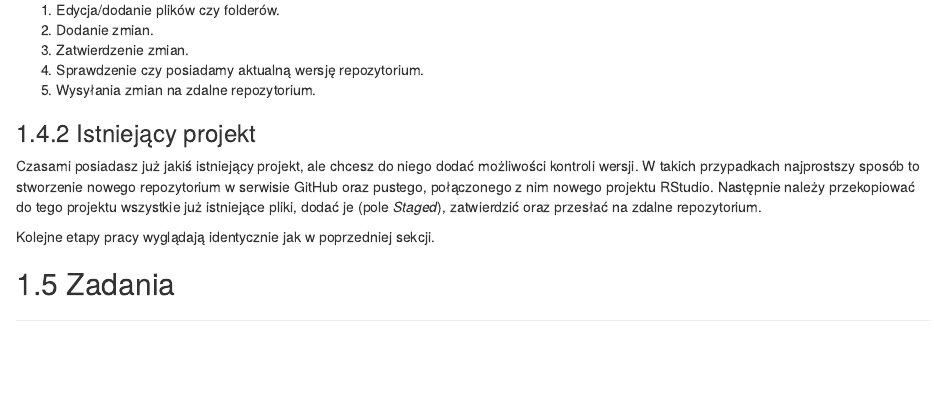
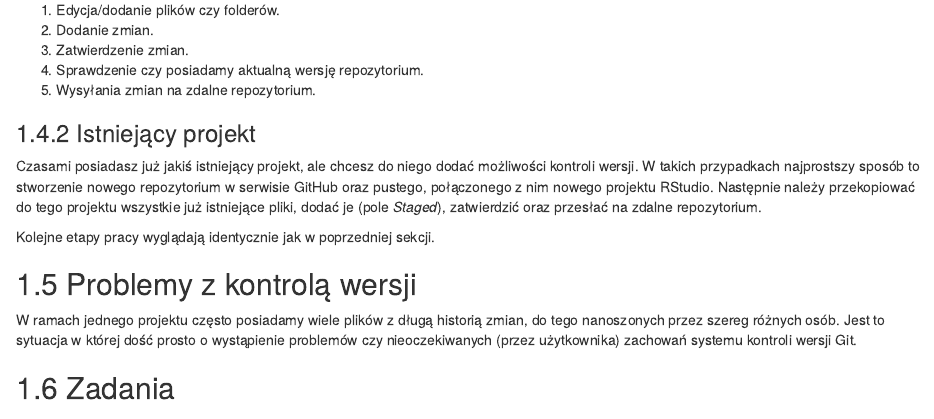
Before and after one commit to Nowosad/elp, an R Markdown document (25-kontrola-wersji.Rmd): the page in a window 1100 px wide, from 6220 px down. Rendered offline with R 4.5, knitr and Pandoc, with nearby package versions; drawn as R Markdown's standard HTML page in place of the format the file asks for.

Commit message:
adds error intro

```diff
--- a/25-kontrola-wersji.Rmd
+++ b/25-kontrola-wersji.Rmd
@@ -331,7 +331,11 @@ Następnie należy przekopiować do tego projektu wszystkie już istniejące pli
 
 Kolejne etapy pracy wyglądają identycznie jak w poprzedniej sekcji.
 
-<!-- ### Problemy z kontrolą wersji -->
+## Problemy z kontrolą wersji
+
+W ramach jednego projektu często posiadamy wiele plików z długą historią zmian, do tego nanoszonych przez szereg różnych osób.
+Jest to sytuacja w której dość prosto o wystąpienie problemów czy nieoczekiwanych (przez użytkownika) zachowań systemu kontroli wersji Git.
+
 
 <!-- block  -->
 <!-- when something go wrong -->
```
